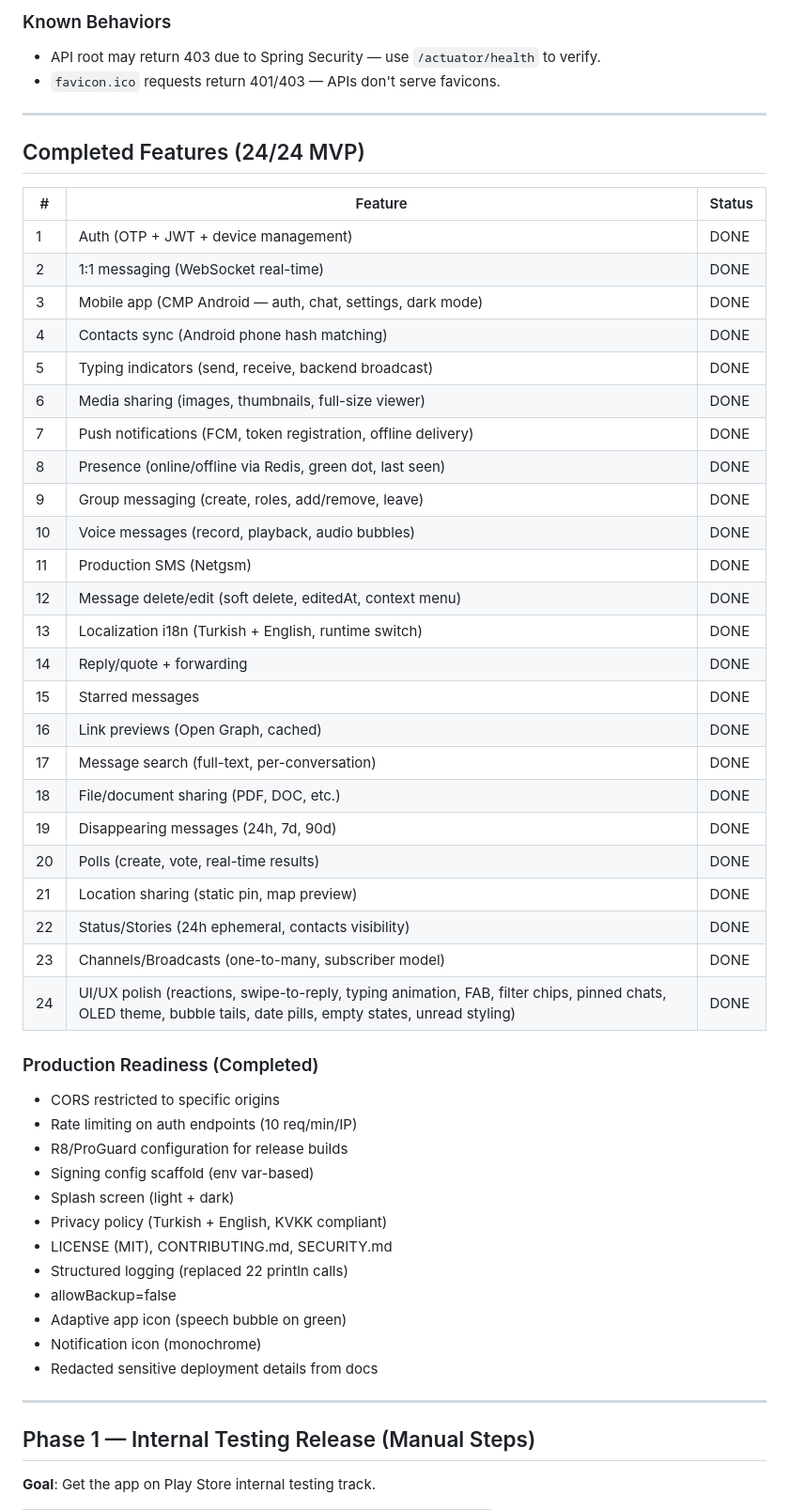
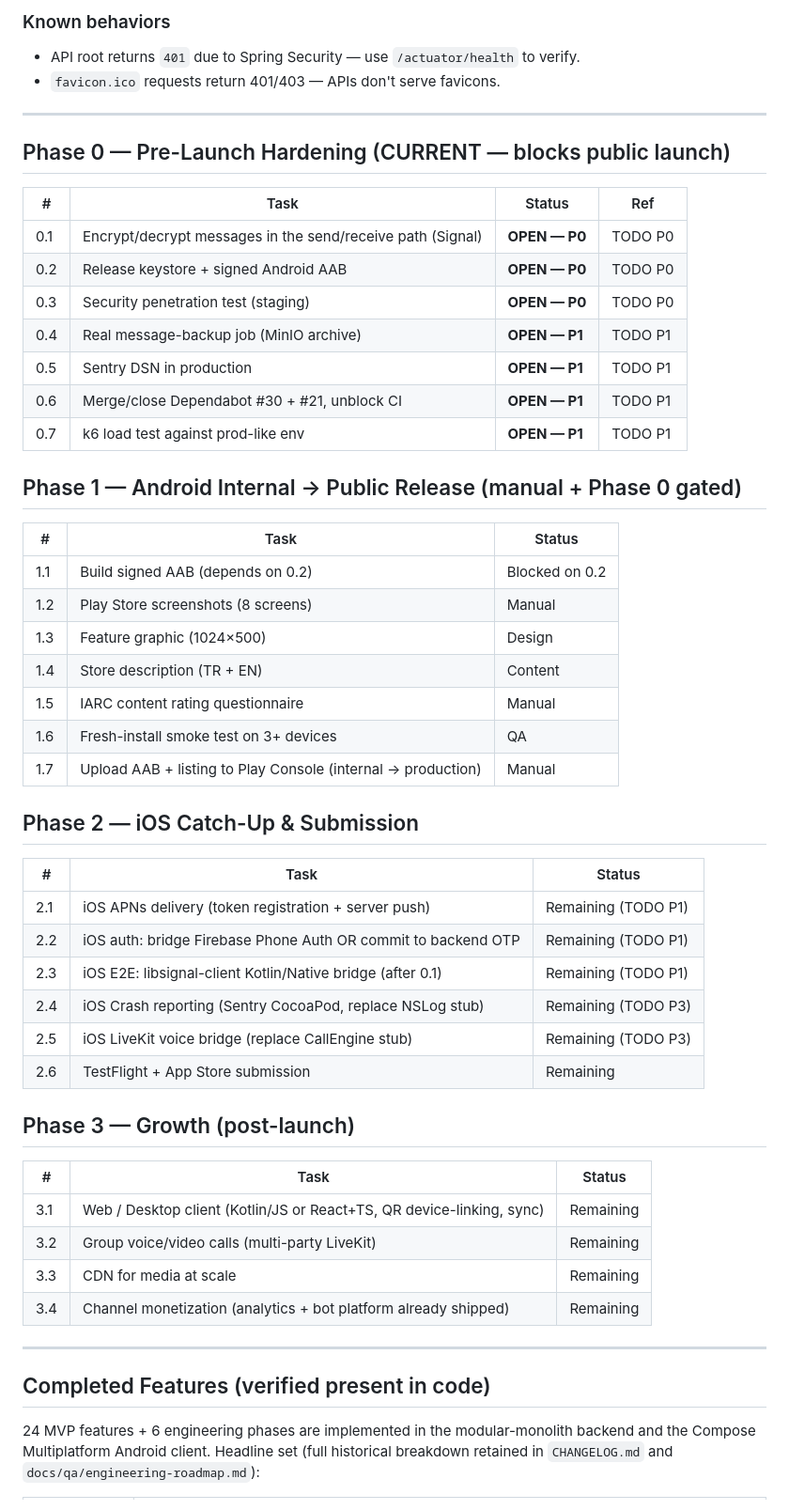
Before and after one commit to ahmetabdullahgultekin/Muhabbet, a Markdown page: ROADMAP.md, the part around one of its changes. Shown at 94% size. GitHub-like rendering.

```diff
--- a/ROADMAP.md
+++ b/ROADMAP.md
@@ -24,58 +66,59 @@
 
-### Known Behaviors
-
-- API root may return 403 due to Spring Security — use `/actuator/health` to verify.
+### Known behaviors
+- API root returns `401` due to Spring Security — use `/actuator/health` to verify.
 - `favicon.ico` requests return 401/403 — APIs don't serve favicons.
 
 ---
 
-## Completed Features (24/24 MVP)
+## Phase 0 — Pre-Launch Hardening (CURRENT — blocks public launch)
 
-| # | Feature | Status |
-|---|---------|--------|
-| 1 | Auth (OTP + JWT + device management) | DONE |
-| 2 | 1:1 messaging (WebSocket real-time) | DONE |
-| 3 | Mobile app (CMP Android — auth, chat, settings, dark mode) | DONE |
-| 4 | Contacts sync (Android phone hash matching) | DONE |
-| 5 | Typing indicators (send, receive, backend broadcast) | DONE |
-| 6 | Media sharing (images, thumbnails, full-size viewer) | DONE |
-| 7 | Push notifications (FCM, token registration, offline delivery) | DONE |
-| 8 | Presence (online/offline via Redis, green dot, last seen) | DONE |
-| 9 | Group messaging (create, roles, add/remove, leave) | DONE |
-| 10 | Voice messages (record, playback, audio bubbles) | DONE |
-| 11 | Production SMS (Netgsm) | DONE |
-| 12 | Message delete/edit (soft delete, editedAt, context menu) | DONE |
-| 13 | Localization i18n (Turkish + English, runtime switch) | DONE |
-| 14 | Reply/quote + forwarding | DONE |
-| 15 | Starred messages | DONE |
-| 16 | Link previews (Open Graph, cached) | DONE |
-| 17 | Message search (full-text, per-conversation) | DONE |
-| 18 | File/document sharing (PDF, DOC, etc.) | DONE |
-| 19 | Disappearing messages (24h, 7d, 90d) | DONE |
-| 20 | Polls (create, vote, real-time results) | DONE |
-| 21 | Location sharing (static pin, map preview) | DONE |
-| 22 | Status/Stories (24h ephemeral, contacts visibility) | DONE |
-| 23 | Channels/Broadcasts (one-to-many, subscriber model) | DONE |
-| 24 | UI/UX polish (reactions, swipe-to-reply, typing animation, FAB, filter chips, pinned chats, OLED theme, bubble tails, date pills, empty states, unread styling) | DONE |
+| # | Task | Status | Ref |
+|---|------|--------|-----|
+| 0.1 | Encrypt/decrypt messages in the send/receive path (Signal) | **OPEN — P0** | TODO P0 |
+| 0.2 | Release keystore + signed Android AAB | **OPEN — P0** | TODO P0 |
+| 0.3 | Security penetration test (staging) | **OPEN — P0** | TODO P0 |
+| 0.4 | Real message-backup job (MinIO archive) | **OPEN — P1** | TODO P1 |
+| 0.5 | Sentry DSN in production | **OPEN — P1** | TODO P1 |
+| 0.6 | Merge/close Dependabot #30 + #21, unblock CI | **OPEN — P1** | TODO P1 |
+| 0.7 | k6 load test against prod-like env | **OPEN — P1** | TODO P1 |
 
-### Production Readiness (Completed)
+## Phase 1 — Android Internal → Public Release (manual + Phase 0 gated)
 
-- CORS restricted to specific origins
-- Rate limiting on auth endpoints (10 req/min/IP)
-- R8/ProGuard configuration for release builds
-- Signing config scaffold (env var-based)
-- Splash screen (light + dark)
-- Privacy policy (Turkish + English, KVKK compliant)
-- LICENSE (MIT), CONTRIBUTING.md, SECURITY.md
-- Structured logging (replaced 22 println calls)
-- allowBackup=false
-- Adaptive app icon (speech bubble on green)
-- Notification icon (monochrome)
-- Redacted sensitive deployment details from docs
+| # | Task | Status |
+|---|------|--------|
+| 1.1 | Build signed AAB (depends on 0.2) | Blocked on 0.2 |
+| 1.2 | Play Store screenshots (8 screens) | Manual |
+| 1.3 | Feature graphic (1024×500) | Design |
+| 1.4 | Store description (TR + EN) | Content |
+| 1.5 | IARC content rating questionnaire | Manual |
+| 1.6 | Fresh-install smoke test on 3+ devices | QA |
+| 1.7 | Upload AAB + listing to Play Console (internal → production) | Manual |
+
+## Phase 2 — iOS Catch-Up & Submission
+
+| # | Task | Status |
+|---|------|--------|
+| 2.1 | iOS APNs delivery (token registration + server push) | Remaining (TODO P1) |
+| 2.2 | iOS auth: bridge Firebase Phone Auth OR commit to backend OTP | Remaining (TODO P1) |
+| 2.3 | iOS E2E: libsignal-client Kotlin/Native bridge (after 0.1) | Remaining (TODO P1) |
+| 2.4 | iOS Crash reporting (Sentry CocoaPod, replace NSLog stub) | Remaining (TODO P3) |
+| 2.5 | iOS LiveKit voice bridge (replace CallEngine stub) | Remaining (TODO P3) |
+| 2.6 | TestFlight + App Store submission | Remaining |
+
+## Phase 3 — Growth (post-launch)
+
+| # | Task | Status |
+|---|------|--------|
+| 3.1 | Web / Desktop client (Kotlin/JS or React+TS, QR device-linking, sync) | Remaining |
+| 3.2 | Group voice/video calls (multi-party LiveKit) | Remaining |
+| 3.3 | CDN for media at scale | Remaining |
+| 3.4 | Channel monetization (analytics + bot platform already shipped) | Remaining |
 
 ---
 
-## Phase 1 — Internal Testing Release (Manual Steps)
+## Completed Features (verified present in code)
 
-**Goal**: Get the app on Play Store internal testing track.
+24 MVP features + 6 engineering phases are implemented in the modular-monolith backend and the
+Compose Multiplatform Android client. Headline set (full historical breakdown retained in
+`CHANGELOG.md` and `docs/qa/engineering-roadmap.md`):
 
```
Also changed, not shown: other parts of ROADMAP.md (+97 -215 lines), TODO.md (added, +149 -0 lines).
